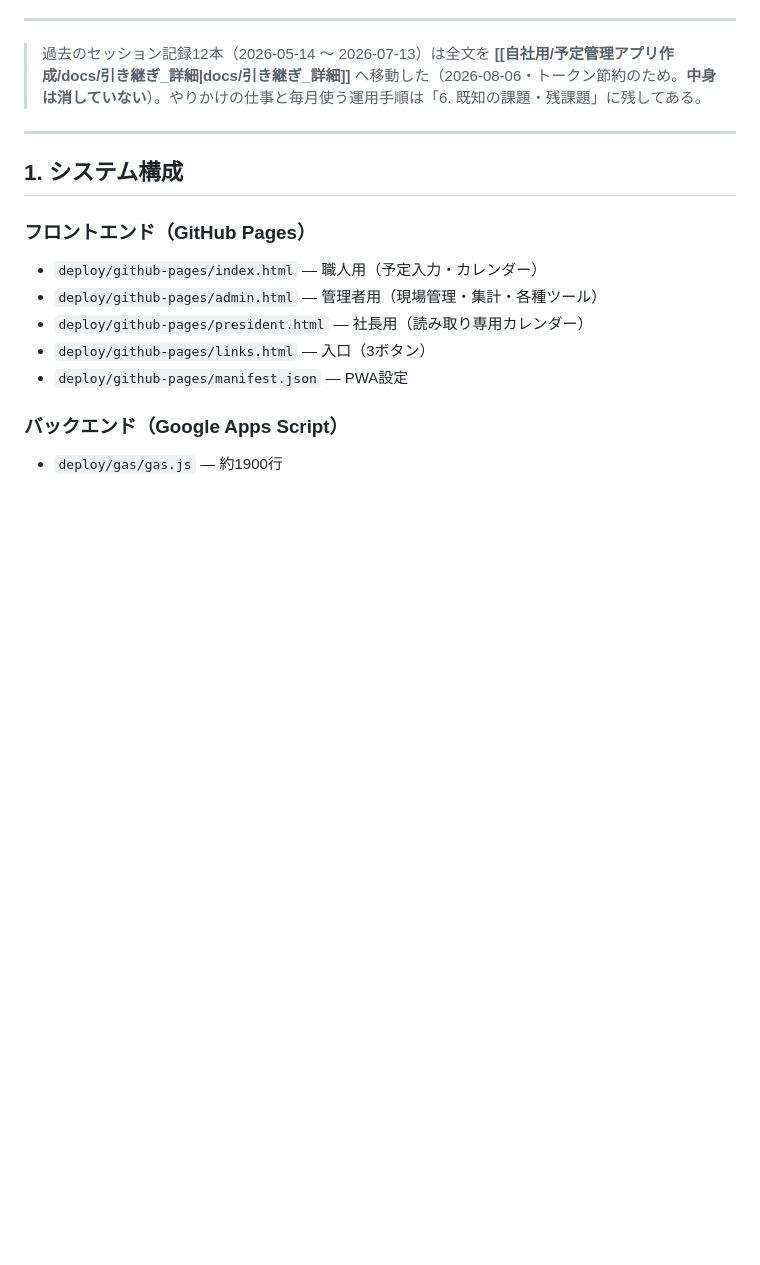
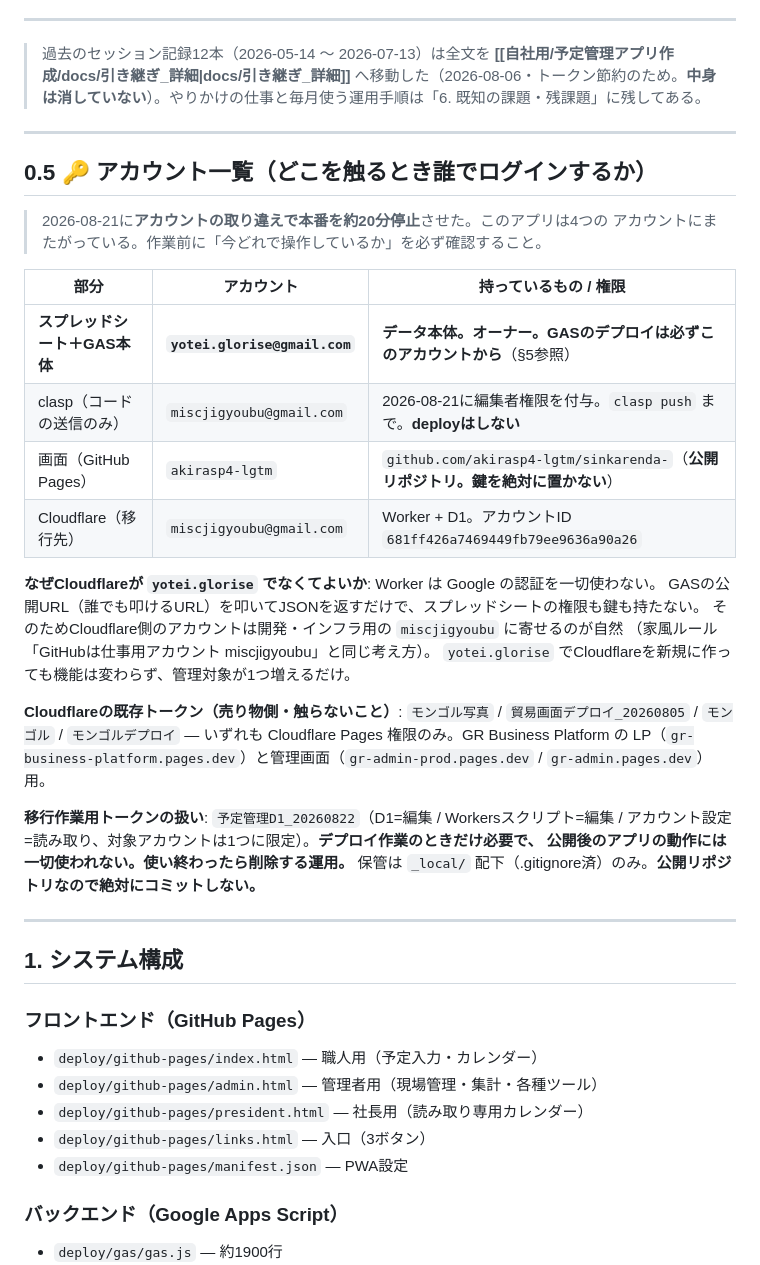
Before and after one commit to akirasp4-lgtm/sinkarenda-, a Markdown page: 引き継ぎ.md, the part around the change. GitHub-like rendering; blank space fills up the shorter version.

Commit message:
docs: アカウント一覧表を追加（4アカウントにまたがる構成・取り違え事故の再発防止）
Co-Authored-By: Claude Opus 5 <noreply@anthropic.com>

```diff
--- a/引き継ぎ.md
+++ b/引き継ぎ.md
@@ -20,6 +20,35 @@
 ---
 
 > 過去のセッション記録12本（2026-05-14 〜 2026-07-13）は全文を **[[自社用/予定管理アプリ作成/docs/引き継ぎ_詳細|docs/引き継ぎ_詳細]]** へ移動した（2026-08-06・トークン節約のため。**中身は消していない**）。やりかけの仕事と毎月使う運用手順は「6. 既知の課題・残課題」に残してある。
+
+---
+
+## 0.5 🔑 アカウント一覧（どこを触るとき誰でログインするか）
+
+> 2026-08-21に**アカウントの取り違えで本番を約20分停止**させた。このアプリは4つの
+> アカウントにまたがっている。作業前に「今どれで操作しているか」を必ず確認すること。
+
+| 部分 | アカウント | 持っているもの / 権限 |
+|---|---|---|
+| **スプレッドシート＋GAS本体** | **`yotei.glorise@gmail.com`** | **データ本体。オーナー。GASのデプロイは必ずこのアカウントから**（§5参照） |
+| clasp（コードの送信のみ） | `miscjigyoubu@gmail.com` | 2026-08-21に編集者権限を付与。`clasp push` まで。**deployはしない** |
+| 画面（GitHub Pages） | `akirasp4-lgtm` | `github.com/akirasp4-lgtm/sinkarenda-`（**公開リポジトリ。鍵を絶対に置かない**） |
+| Cloudflare（移行先） | `miscjigyoubu@gmail.com` | Worker + D1。アカウントID `681ff426a7469449fb79ee9636a90a26` |
+
+**なぜCloudflareが `yotei.glorise` でなくてよいか**: Worker は Google の認証を一切使わない。
+GASの公開URL（誰でも叩けるURL）を叩いてJSONを返すだけで、スプレッドシートの権限も鍵も持たない。
+そのためCloudflare側のアカウントは開発・インフラ用の `miscjigyoubu` に寄せるのが自然
+（家風ルール「GitHubは仕事用アカウント miscjigyoubu」と同じ考え方）。
+`yotei.glorise` でCloudflareを新規に作っても機能は変わらず、管理対象が1つ増えるだけ。
+
+**Cloudflareの既存トークン（売り物側・触らないこと）**: `モンゴル写真` / `貿易画面デプロイ_20260805` /
+`モンゴル` / `モンゴルデプロイ` — いずれも Cloudflare Pages 権限のみ。GR Business Platform の
+LP（`gr-business-platform.pages.dev`）と管理画面（`gr-admin-prod.pages.dev` / `gr-admin.pages.dev`）用。
+
+**移行作業用トークンの扱い**: `予定管理D1_20260822`（D1=編集 / Workersスクリプト=編集 /
+アカウント設定=読み取り、対象アカウントは1つに限定）。**デプロイ作業のときだけ必要で、
+公開後のアプリの動作には一切使われない。使い終わったら削除する運用。**
+保管は `_local/` 配下（.gitignore済）のみ。**公開リポジトリなので絶対にコミットしない。**
 
 ---
 
```
